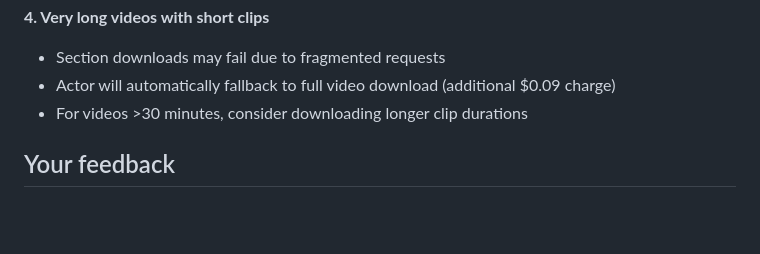
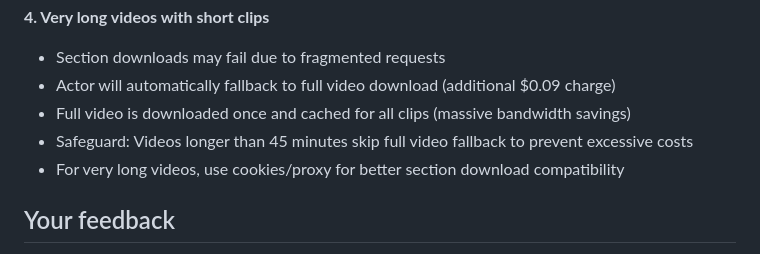
Before and after one commit to Mattyreed1/youtube-video-clipper, a Markdown page: README.md, the part around the change. Rendered like a GitHub page; blank space fills up the shorter version.

Commit message:
Update README to reflect 45-minute safeguard and caching details

```diff
--- a/README.md
+++ b/README.md
@@ -493,7 +493,9 @@ If you experience timeouts or very slow processing (>5 minutes per clip), try th
 **4. Very long videos with short clips**
 - Section downloads may fail due to fragmented requests
 - Actor will automatically fallback to full video download (additional $0.09 charge)
-- For videos >30 minutes, consider downloading longer clip durations
+- Full video is downloaded once and cached for all clips (massive bandwidth savings)
+- Safeguard: Videos longer than 45 minutes skip full video fallback to prevent excessive costs
+- For very long videos, use cookies/proxy for better section download compatibility
 
 ## Your feedback
 
```
